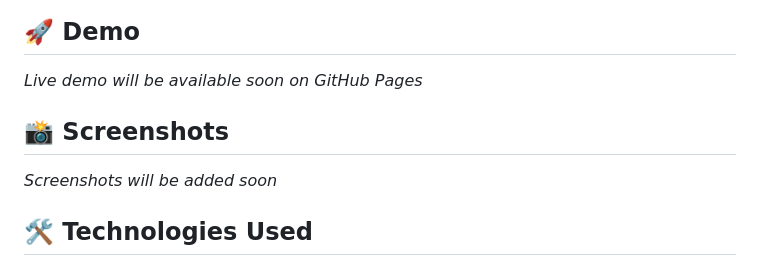
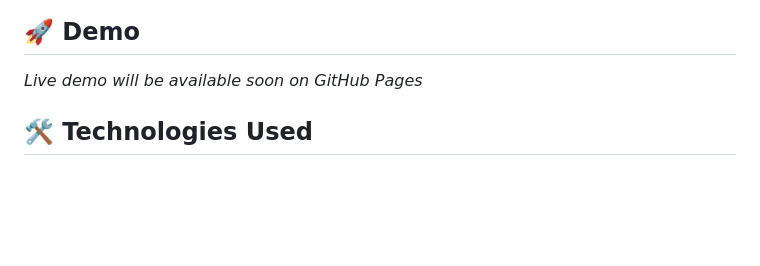
Before and after one commit to Janaelpardisi/Web_Project, a Markdown page: README.md, the part around the change. GitHub-like rendering; blank space fills up the shorter version.

Commit message:
Update README to remove screenshot placeholders
Removed placeholders for screenshots in README.

```diff
--- a/README.md
+++ b/README.md
@@ -29,9 +29,6 @@ A modern, elegant, and fully responsive website for a luxury perfume creative ag
 
 _Live demo will be available soon on GitHub Pages_
 
-## 📸 Screenshots
-
-_Screenshots will be added soon_
 
 ## 🛠️ Technologies Used
 
```
